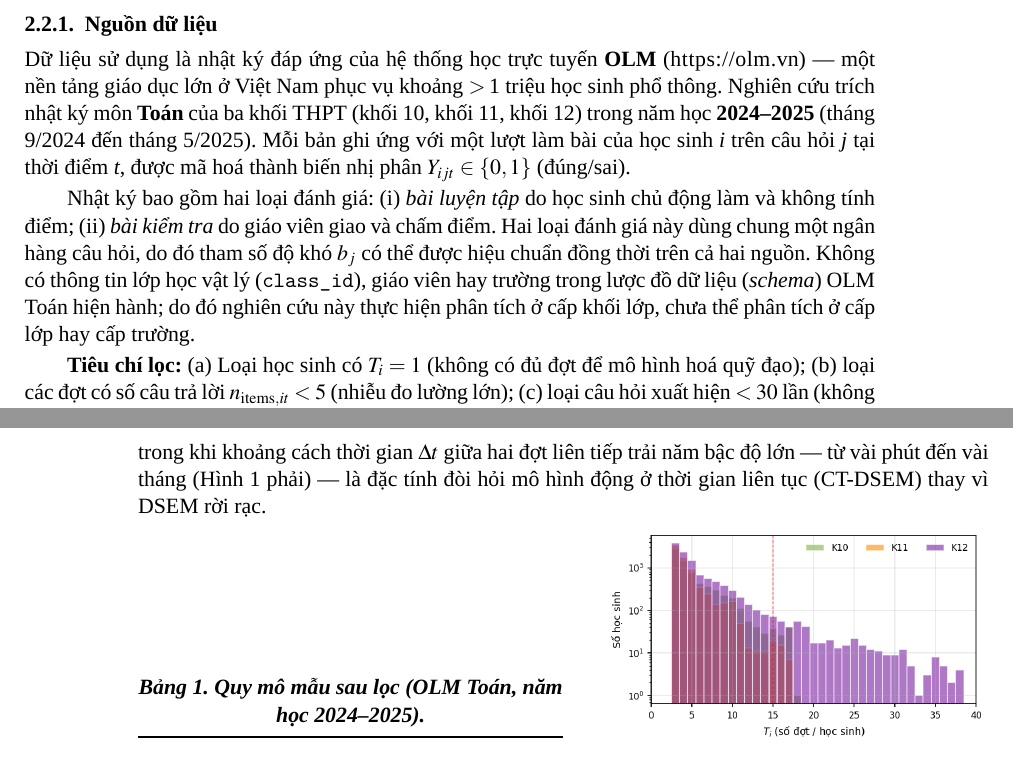
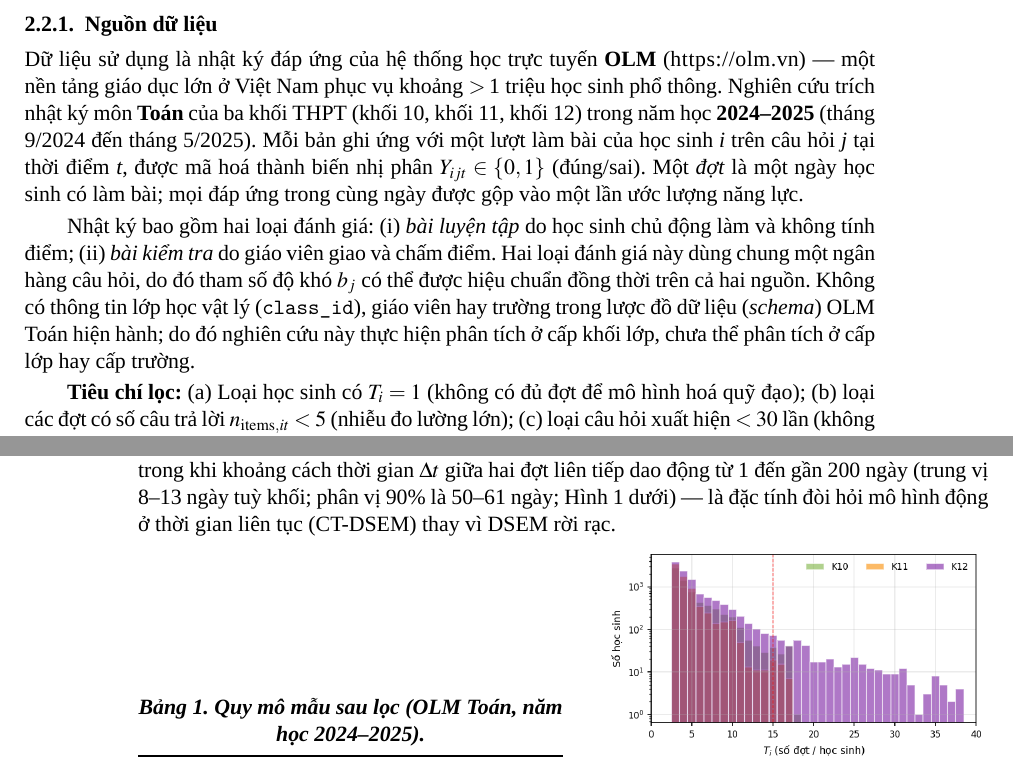
Before and after one commit to dtnntd/irt-lsem, a LaTeX document (paper/main.tex, which reads paper/sections/03b_data_pipeline.tex): two parts of pages 4 and 5 of 12, joined at a grey line, cut so that both start at the same text. Compiled offline with XeLaTeX; a missing font is replaced by an installed copy or a similar font.

Commit message:
fix(paper): correct inter-occasion time gaps and define occasion
Delta t between occasions is 1 to ~200 days (median 8-13), not minutes to
months; occasion = one active day. Figure 1 panel references fixed.

```diff
--- a/paper/sections/03b_data_pipeline.tex
+++ b/paper/sections/03b_data_pipeline.tex
@@ -8,11 +8,11 @@
 
 \subsubsection{Nguồn dữ liệu}
 
-Dữ liệu sử dụng là nhật ký đáp ứng của hệ thống học trực tuyến \textbf{OLM} (\url{https://olm.vn}) --- một nền tảng giáo dục lớn ở Việt Nam phục vụ khoảng \(>\)\,1 triệu học sinh phổ thông. Nghiên cứu trích nhật ký môn \textbf{Toán} của ba khối THPT (khối 10, khối 11, khối 12) trong năm học \textbf{2024--2025} (tháng 9/2024 đến tháng 5/2025). Mỗi bản ghi ứng với một lượt làm bài của học sinh \emph{i} trên câu hỏi \emph{j} tại thời điểm \emph{t}, được mã hoá thành biến nhị phân \(Y_{ijt} \in \{0,1\}\) (đúng/sai).
+Dữ liệu sử dụng là nhật ký đáp ứng của hệ thống học trực tuyến \textbf{OLM} (\url{https://olm.vn}) --- một nền tảng giáo dục lớn ở Việt Nam phục vụ khoảng \(>\)\,1 triệu học sinh phổ thông. Nghiên cứu trích nhật ký môn \textbf{Toán} của ba khối THPT (khối 10, khối 11, khối 12) trong năm học \textbf{2024--2025} (tháng 9/2024 đến tháng 5/2025). Mỗi bản ghi ứng với một lượt làm bài của học sinh \emph{i} trên câu hỏi \emph{j} tại thời điểm \emph{t}, được mã hoá thành biến nhị phân \(Y_{ijt} \in \{0,1\}\) (đúng/sai). Một \emph{đợt} là một ngày học sinh có làm bài; mọi đáp ứng trong cùng ngày được gộp vào một lần ước lượng năng lực.
 
 Nhật ký bao gồm hai loại đánh giá: (i) \emph{bài luyện tập} do học sinh chủ động làm và không tính điểm; (ii) \emph{bài kiểm tra} do giáo viên giao và chấm điểm. Hai loại đánh giá này dùng chung một ngân hàng câu hỏi, do đó tham số độ khó \(b_j\) có thể được hiệu chuẩn đồng thời trên cả hai nguồn. Không có thông tin lớp học vật lý (\texttt{class\_id}), giáo viên hay trường trong lược đồ dữ liệu (\emph{schema}) OLM Toán hiện hành; do đó nghiên cứu này thực hiện phân tích ở cấp khối lớp, chưa thể phân tích ở cấp lớp hay cấp trường.
 
-\textbf{Tiêu chí lọc:} (a) Loại học sinh có \(T_i = 1\) (không có đủ đợt để mô hình hoá quỹ đạo); (b) loại các đợt có số câu trả lời \(n_{\mathrm{items},it} < 5\) (nhiễu đo lường lớn); (c) loại câu hỏi xuất hiện \(< 30\) lần (không đủ ước lượng \(b_j\)). Sau lọc, tập phân tích còn \textbf{24{.}213 học sinh} và \textbf{122{.}957 lượt đánh giá} (Bảng~\ref{tab:samples}). Trung vị số đợt mỗi học sinh là 4--5; chỉ khối~12 có một tập con đáng kể đạt \(T_i \ge 15\) (Hình~\ref{fig:Tdt} trái), trong khi khoảng cách thời gian \(\Delta t\) giữa hai đợt liên tiếp trải năm bậc độ lớn --- từ vài phút đến vài tháng (Hình~\ref{fig:Tdt} phải) --- là đặc tính đòi hỏi mô hình động ở thời gian liên tục (CT-DSEM) thay vì DSEM rời rạc.
+\textbf{Tiêu chí lọc:} (a) Loại học sinh có \(T_i = 1\) (không có đủ đợt để mô hình hoá quỹ đạo); (b) loại các đợt có số câu trả lời \(n_{\mathrm{items},it} < 5\) (nhiễu đo lường lớn); (c) loại câu hỏi xuất hiện \(< 30\) lần (không đủ ước lượng \(b_j\)). Sau lọc, tập phân tích còn \textbf{24{.}213 học sinh} và \textbf{122{.}957 lượt đánh giá} (Bảng~\ref{tab:samples}). Trung vị số đợt mỗi học sinh là 4--5; chỉ khối~12 có một tập con đáng kể đạt \(T_i \ge 15\) (Hình~\ref{fig:Tdt} trên), trong khi khoảng cách thời gian \(\Delta t\) giữa hai đợt liên tiếp dao động từ 1 đến gần 200 ngày (trung vị 8--13 ngày tuỳ khối; phân vị 90\% là 50--61 ngày; Hình~\ref{fig:Tdt} dưới) --- là đặc tính đòi hỏi mô hình động ở thời gian liên tục (CT-DSEM) thay vì DSEM rời rạc.
 
 \begin{figure}[H]
 \centering
```
Also changed, not shown: paper/sections/03a_methods.tex (+1 -1 lines).
